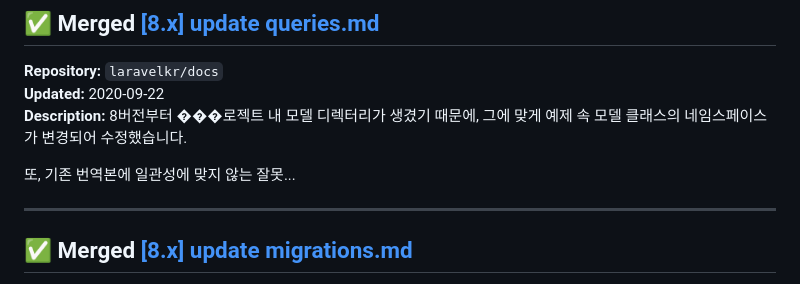
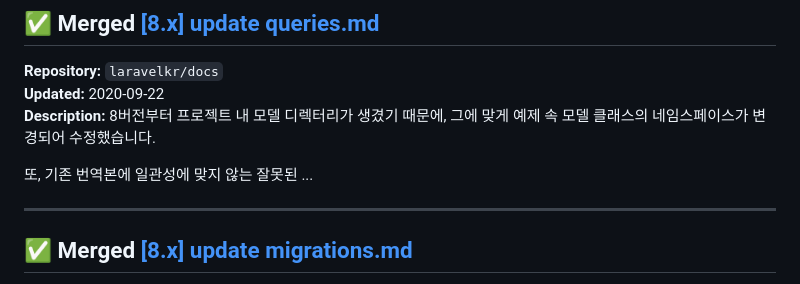
Before and after one commit to youaresodalgona/yenaryenar, a Markdown page: page-2.md, the part around the change. Drawn GitHub-style.

Commit message:
Update PR list [2026-03-18 06:46]

```diff
--- a/page-2.md
+++ b/page-2.md
@@ -30,9 +30,9 @@
 ## ✅ Merged [[8.x] update queries.md](https://github.com/laravelkr/docs/pull/321)
 **Repository:** `laravelkr/docs`
 **Updated:** 2020-09-22
-**Description:** 8버전부터 ���로젝트 내 모델 디렉터리가 생겼기 때문에, 그에 맞게 예제 속 모델 클래스의 네임스페이스가 변경되어 수정했습니다.
+**Description:** 8버전부터 프로젝트 내 모델 디렉터리가 생겼기 때문에, 그에 맞게 예제 속 모델 클래스의 네임스페이스가 변경되어 수정했습니다.
 
-또, 기존 번역본에 일관성에 맞지 않는 잘못...
+또, 기존 번역본에 일관성에 맞지 않는 잘못된 ...
 
 ---
 
```
